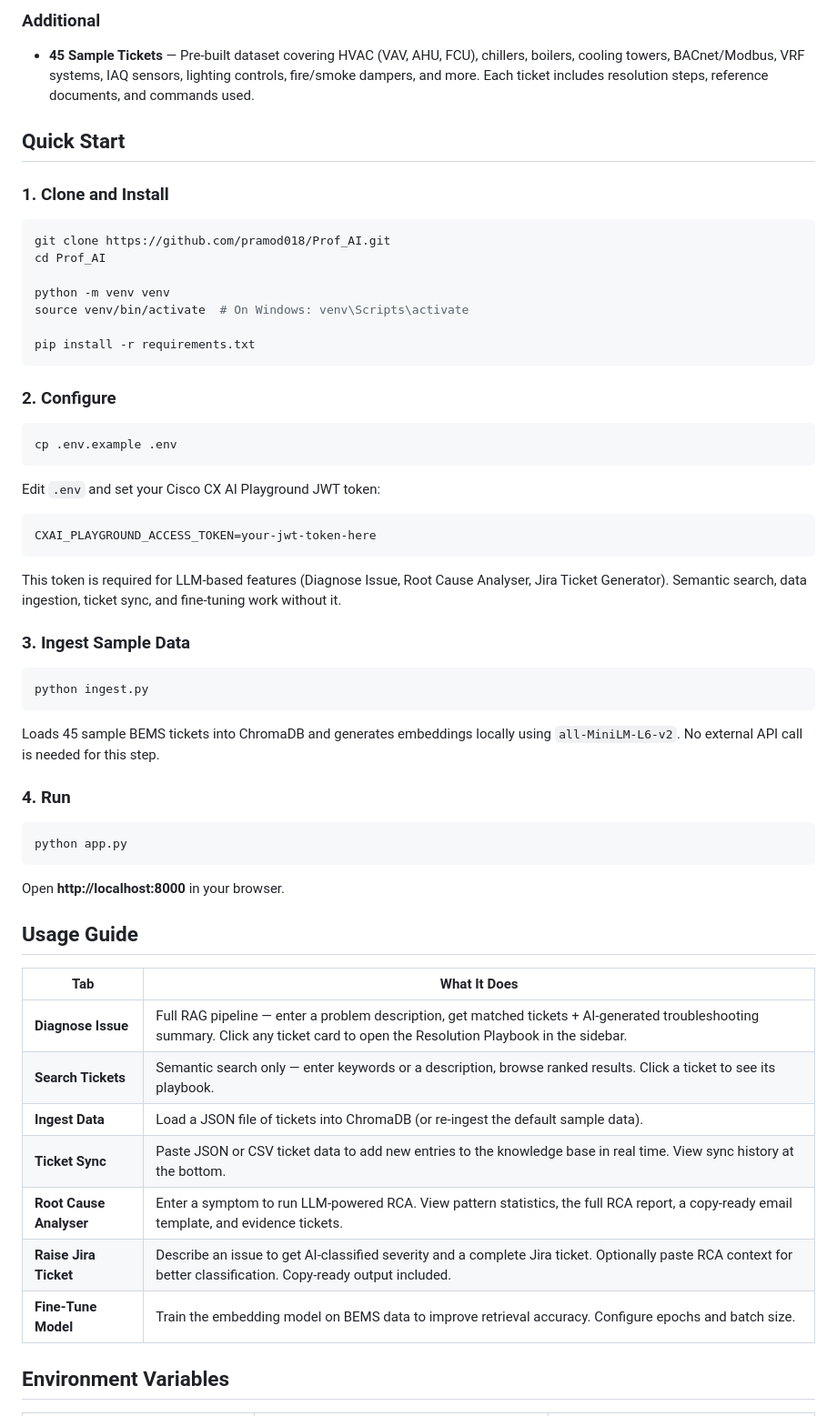
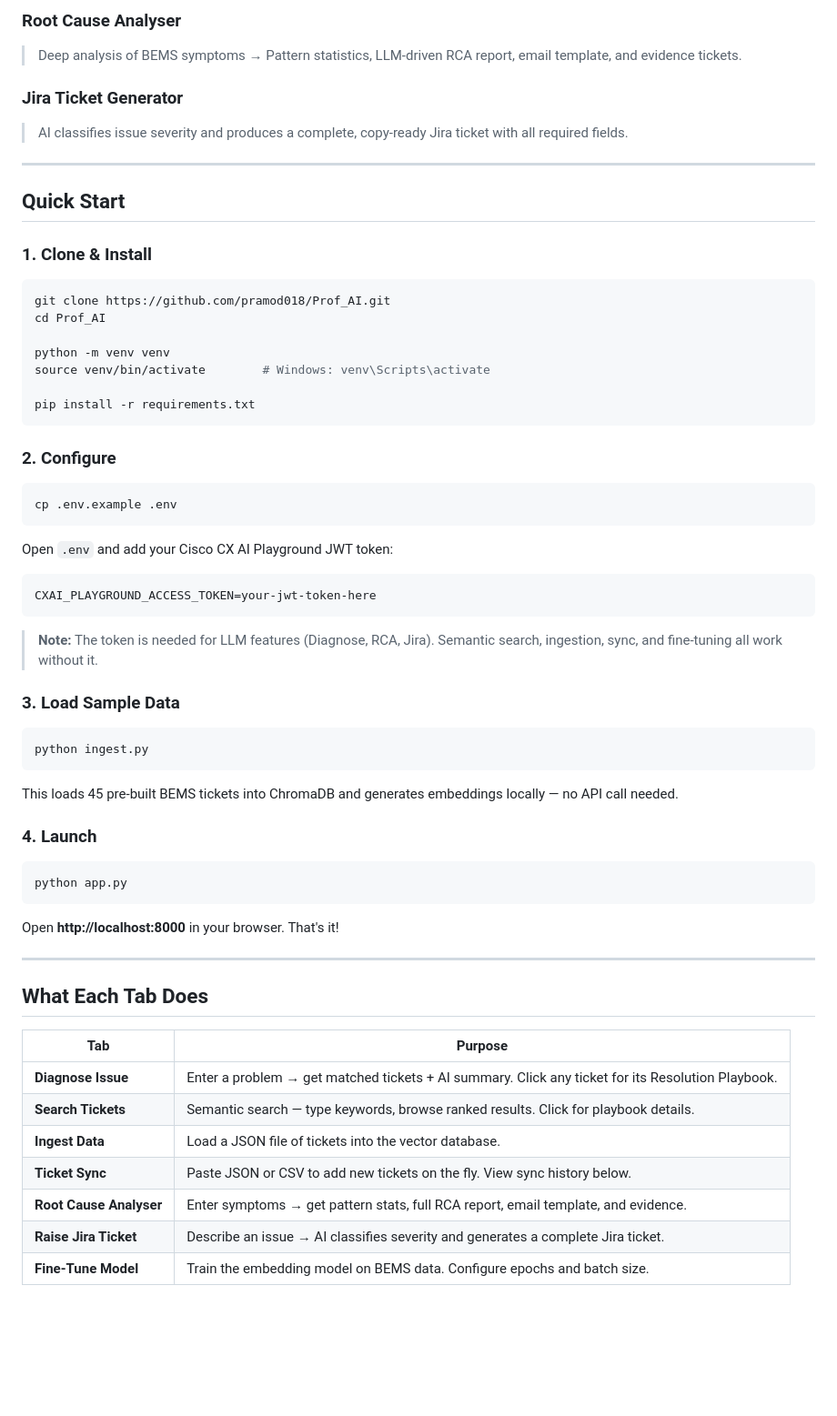
Before and after one commit to pramod018/Prof_AI, a Markdown page: README.md, the part around one of its changes. Shown at 91% size. Drawn GitHub-style; blank space fills up the shorter version.

````diff
--- a/README.md
+++ b/README.md
@@ -62,17 +87,22 @@ Engineers describe a BEMS problem in plain language. The system searches a vecto
 
-### Additional
-- **45 Sample Tickets** — Pre-built dataset covering HVAC (VAV, AHU, FCU), chillers, boilers, cooling towers, BACnet/Modbus, VRF systems, IAQ sensors, lighting controls, fire/smoke dampers, and more. Each ticket includes resolution steps, reference documents, and commands used.
+### Root Cause Analyser
+> Deep analysis of BEMS symptoms → Pattern statistics, LLM-driven RCA report, email template, and evidence tickets.
+
+### Jira Ticket Generator
+> AI classifies issue severity and produces a complete, copy-ready Jira ticket with all required fields.
+
+---
 
 ## Quick Start
 
-### 1. Clone and Install
+### 1. Clone & Install
 
 ```bash
 git clone https://github.com/pramod018/Prof_AI.git
 cd Prof_AI
 
 python -m venv venv
-source venv/bin/activate  # On Windows: venv\Scripts\activate
+source venv/bin/activate        # Windows: venv\Scripts\activate
 
 pip install -r requirements.txt
 ```
@@ -83,41 +113,41 @@ pip install -r requirements.txt
 cp .env.example .env
 ```
 
-Edit `.env` and set your Cisco CX AI Playground JWT token:
+Open `.env` and add your Cisco CX AI Playground JWT token:
 
-```
+```env
 CXAI_PLAYGROUND_ACCESS_TOKEN=your-jwt-token-here
 ```
 
-This token is required for LLM-based features (Diagnose Issue, Root Cause Analyser, Jira Ticket Generator). Semantic search, data ingestion, ticket sync, and fine-tuning work without it.
+> **Note:** The token is needed for LLM features (Diagnose, RCA, Jira). Semantic search, ingestion, sync, and fine-tuning all work without it.
 
-### 3. Ingest Sample Data
+### 3. Load Sample Data
 
 ```bash
 python ingest.py
 ```
 
-Loads 45 sample BEMS tickets into ChromaDB and generates embeddings locally using `all-MiniLM-L6-v2`. No external API call is needed for this step.
+This loads 45 pre-built BEMS tickets into ChromaDB and generates embeddings locally — no API call needed.
 
-### 4. Run
+### 4. Launch
 
 ```bash
 python app.py
 ```
 
-Open **http://localhost:8000** in your browser.
+Open **http://localhost:8000** in your browser. That's it!
 
-## Usage Guide
+---
 
-| Tab | What It Does |
-|-----|-------------|
-| **Diagnose Issue** | Full RAG pipeline — enter a problem description, get matched tickets + AI-generated troubleshooting summary. Click any ticket card to open the Resolution Playbook in the sidebar. |
-| **Search Tickets** | Semantic search only — enter keywords or a description, browse ranked results. Click a ticket to see its playbook. |
-| **Ingest Data** | Load a JSON file of tickets into ChromaDB (or re-ingest the default sample data). |
-| **Ticket Sync** | Paste JSON or CSV ticket data to add new entries to the knowledge base in real time. View sync history at the bottom. |
-| **Root Cause Analyser** | Enter a symptom to run LLM-powered RCA. View pattern statistics, the full RCA report, a copy-ready email template, and evidence tickets. |
-| **Raise Jira Ticket** | Describe an issue to get AI-classified severity and a complete Jira ticket. Optionally paste RCA context for better classification. Copy-ready output included. |
-| **Fine-Tune Model** | Train the embedding model on BEMS data to improve retrieval accuracy. Configure epochs and batch size. |
+## What Each Tab Does
 
-## Environment Variables
+| Tab | Purpose |
+|-----|---------|
+| **Diagnose Issue** | Enter a problem → get matched tickets + AI summary. Click any ticket for its Resolution Playbook. |
+| **Search Tickets** | Semantic search — type keywords, browse ranked results. Click for playbook details. |
+| **Ingest Data** | Load a JSON file of tickets into the vector database. |
+| **Ticket Sync** | Paste JSON or CSV to add new tickets on the fly. View sync history below. |
+| **Root Cause Analyser** | Enter symptoms → get pattern stats, full RCA report, email template, and evidence. |
+| **Raise Jira Ticket** | Describe an issue → AI classifies severity and generates a complete Jira ticket. |
+| **Fine-Tune Model** | Train the embedding model on BEMS data. Configure epochs and batch size. |
 
````
Also changed, not shown: other parts of README.md (+162 -113 lines).
